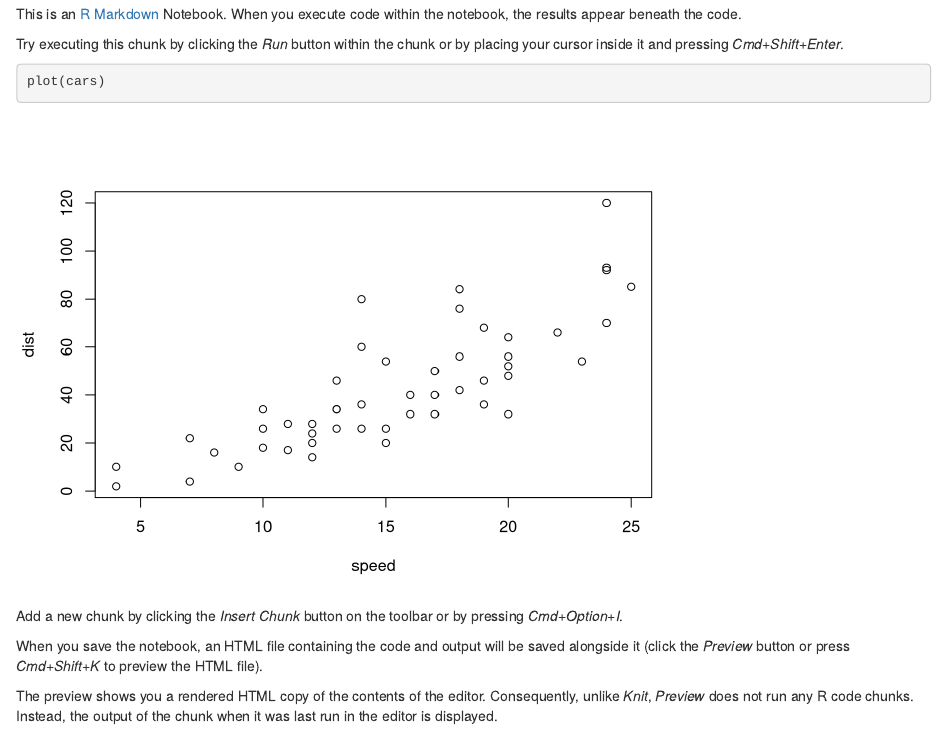
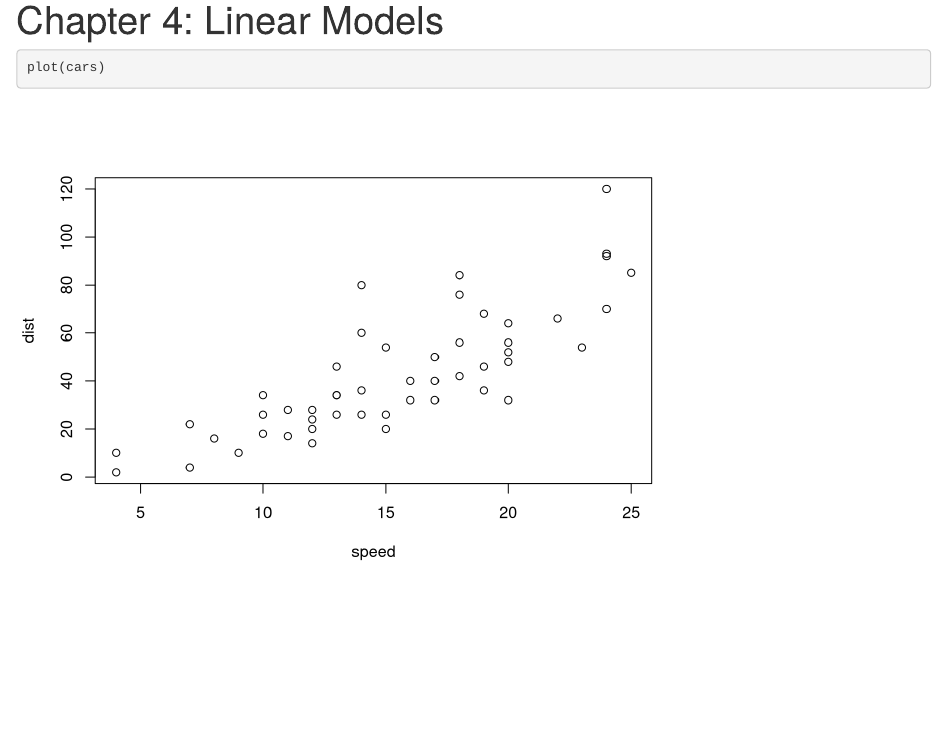
Before and after one commit to cdr6934/RethinkingStatistics, an R Markdown document (Chapter4.Rmd): the page in a window 1100 px wide, from 70 px down before the commit and from 20 px down after it. Rendered offline with R 4.5, knitr and Pandoc, with nearby package versions.

Commit message:
Added a few additional items

````diff
--- a/Chapter4.Rmd
+++ b/Chapter4.Rmd
@@ -1,18 +1,9 @@
 ---
-title: "Chapter 4"
+title: "Chapter 4: Linear Models "
 output: html_notebook
 ---
 
-This is an [R Markdown](http://rmarkdown.rstudio.com) Notebook. When you execute code within the notebook, the results appear beneath the code.
-
-Try executing this chunk by clicking the *Run* button within the chunk or by placing your cursor inside it and pressing *Cmd+Shift+Enter*.
 
 ```{r}
 plot(cars)
 ```
-
-Add a new chunk by clicking the *Insert Chunk* button on the toolbar or by pressing *Cmd+Option+I*.
-
-When you save the notebook, an HTML file containing the code and output will be saved alongside it (click the *Preview* button or press *Cmd+Shift+K* to preview the HTML file).
-
-The preview shows you a rendered HTML copy of the contents of the editor. Consequently, unlike *Knit*, *Preview* does not run any R code chunks. Instead, the output of the chunk when it was last run in the editor is displayed.
````
Also changed, not shown: Chapter6.Rmd (+0 -8 lines), Chapter4.nb.html, Chapter6.nb.html.
